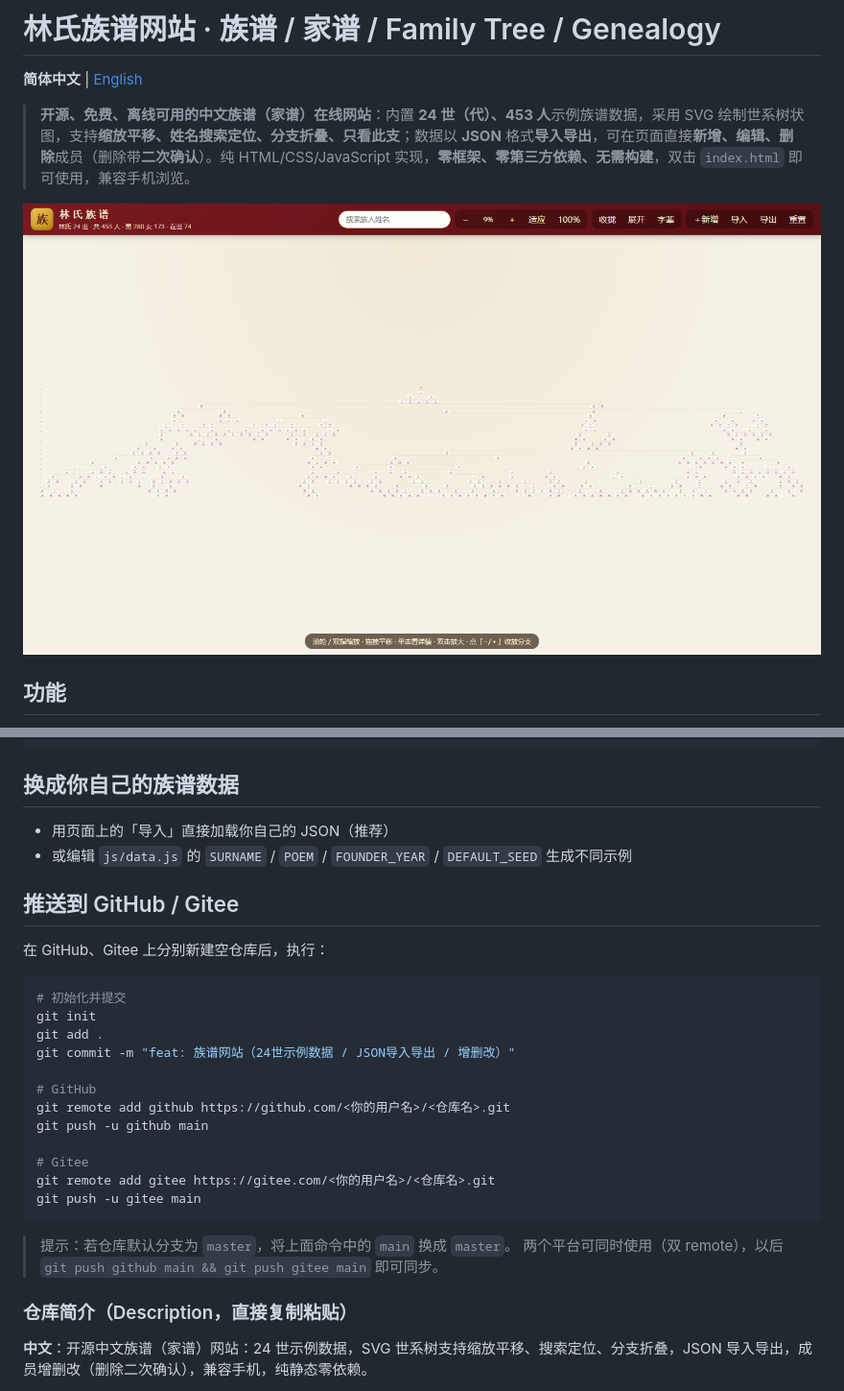
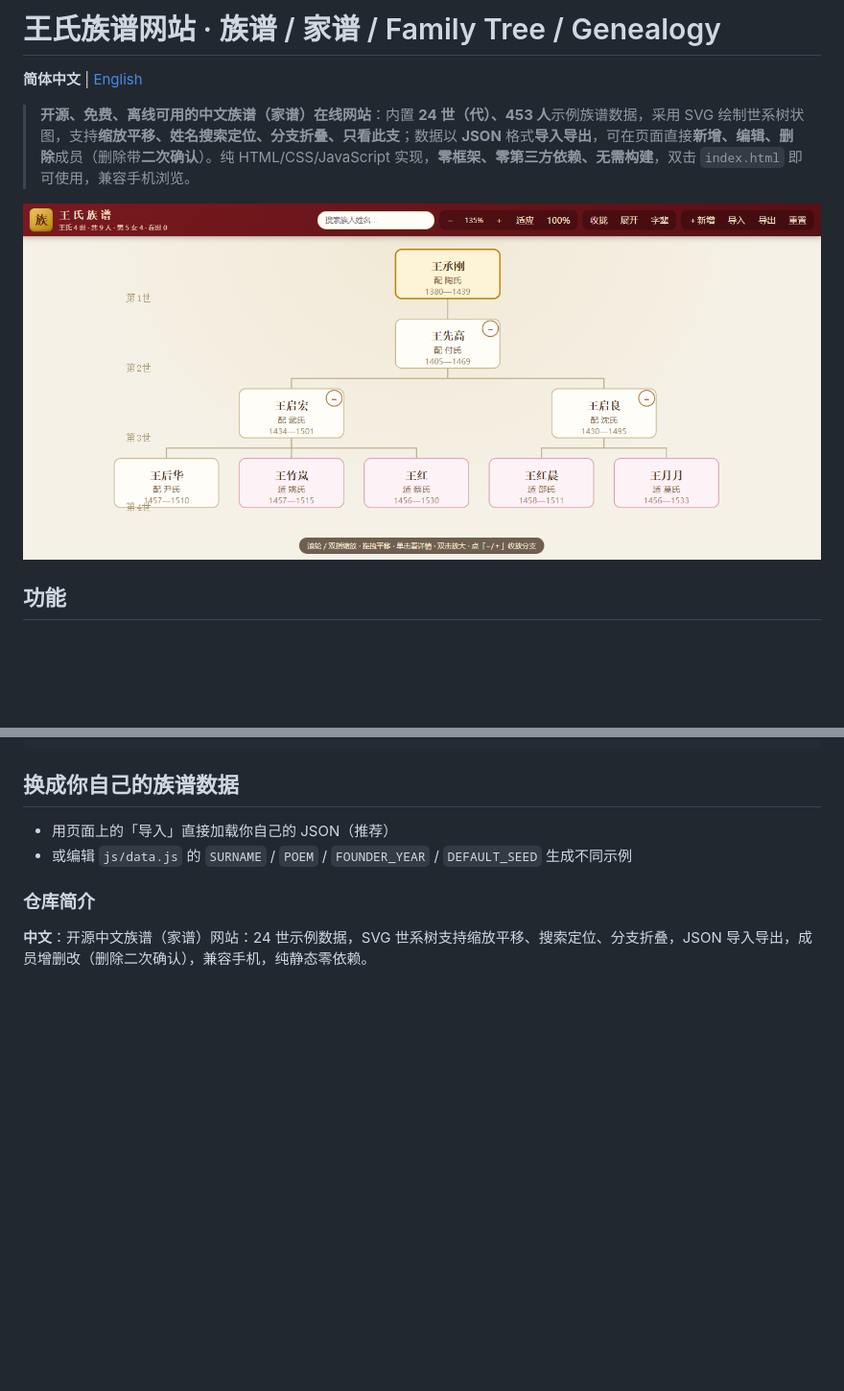
Before and after one commit to wangzhaobo168/family_tree, a Markdown page: README.md, 2 parts joined by grey strips. Shown: that part at 96% size. Drawn GitHub-style; pictures changed too: shots/desktop-4.png (added); blank space fills up the shorter version.

Commit message:
update img

````diff
--- a/README.md
+++ b/README.md
@@ -1,10 +1,10 @@
-# 林氏族谱网站 · 族谱 / 家谱 / Family Tree / Genealogy
+# 王氏族谱网站 · 族谱 / 家谱 / Family Tree / Genealogy
 
 **简体中文** | [English](README.en.md)
 
 > **开源、免费、离线可用的中文族谱（家谱）在线网站**：内置 **24 世（代）、453 人**示例族谱数据，采用 SVG 绘制世系树状图，支持**缩放平移、姓名搜索定位、分支折叠、只看此支**；数据以 **JSON** 格式**导入导出**，可在页面直接**新增、编辑、删除**成员（删除带**二次确认**）。纯 HTML/CSS/JavaScript 实现，**零框架、零第三方依赖、无需构建**，双击 `index.html` 即可使用，兼容手机浏览。
 
-![族谱全览](shots/desktop-full.png)
+![族谱全览](shots/desktop-4.png)
 
 ## 功能
 
@@ -96,29 +96,8 @@ family_tree/
 - 用页面上的「导入」直接加载你自己的 JSON（推荐）
 - 或编辑 `js/data.js` 的 `SURNAME` / `POEM` / `FOUNDER_YEAR` / `DEFAULT_SEED` 生成不同示例
 
-## 推送到 GitHub / Gitee
 
-在 GitHub、Gitee 上分别新建空仓库后，执行：
-
-```bash
-# 初始化并提交
-git init
-git add .
-git commit -m "feat: 族谱网站（24世示例数据 / JSON导入导出 / 增删改）"
-
-# GitHub
-git remote add github https://github.com/<你的用户名>/<仓库名>.git
-git push -u github main
-
-# Gitee
-git remote add gitee https://gitee.com/<你的用户名>/<仓库名>.git
-git push -u gitee main
-```
-
-> 提示：若仓库默认分支为 `master`，将上面命令中的 `main` 换成 `master`。
-> 两个平台可同时使用（双 remote），以后 `git push github main && git push gitee main` 即可同步。
-
-### 仓库简介（Description，直接复制粘贴）
+### 仓库简介
 
 **中文**：开源中文族谱（家谱）网站：24 世示例数据，SVG 世系树支持缩放平移、搜索定位、分支折叠，JSON 导入导出，成员增删改（删除二次确认），兼容手机，纯静态零依赖。
 
````
